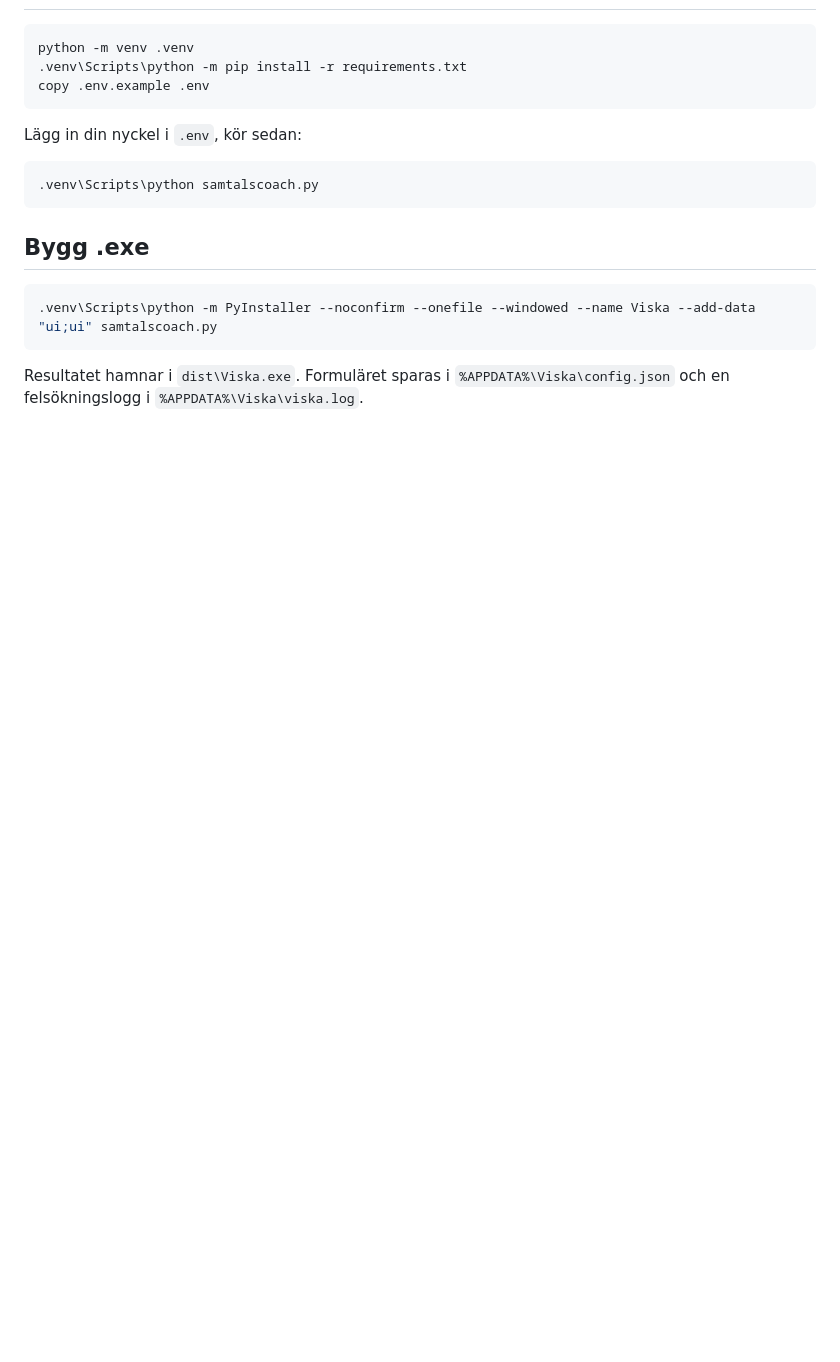
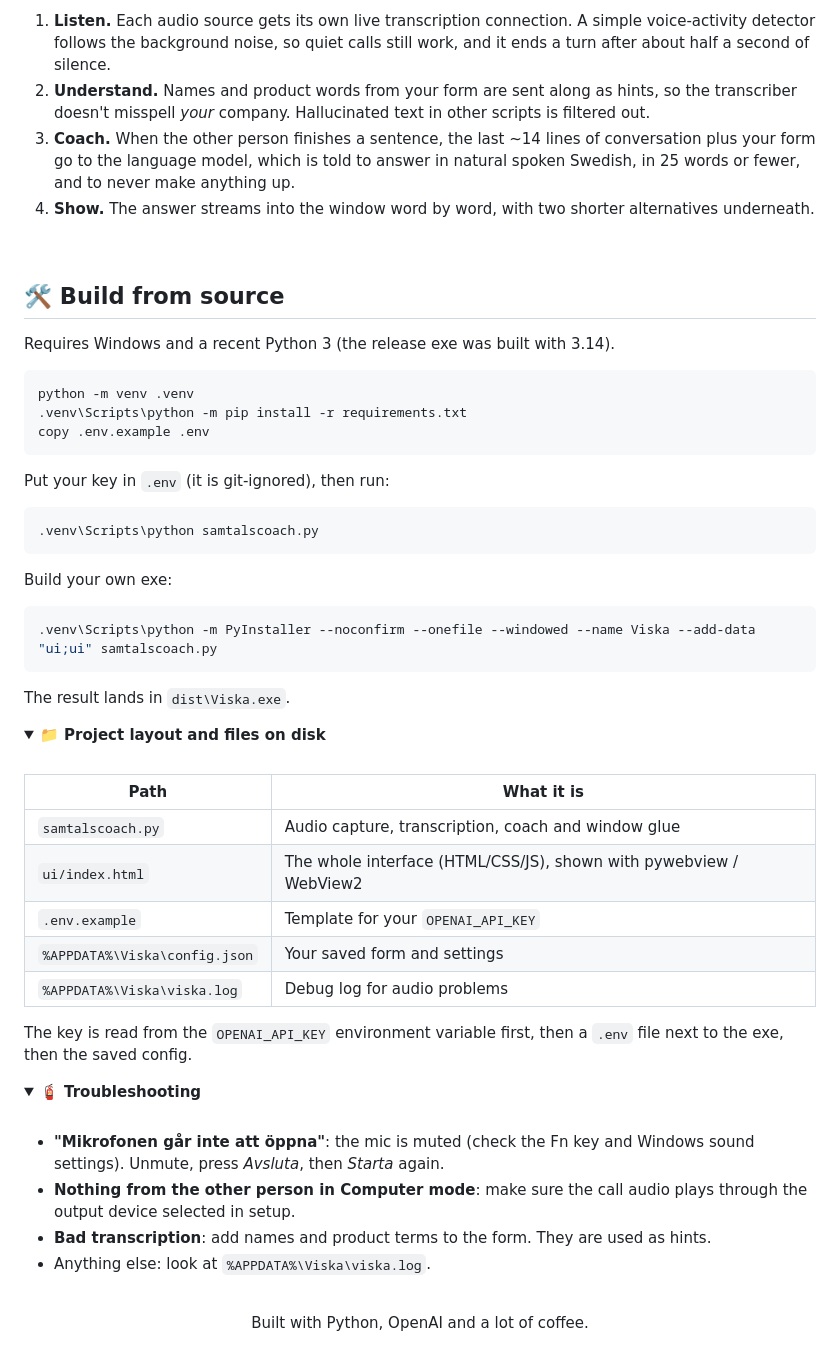
Before and after one commit to welovevyxzl/hysch, a Markdown page: README.md, the part around one of its changes. GitHub-like rendering; folded sections open; blank space fills up the shorter version.

````diff
--- a/README.md
+++ b/README.md
@@ -17,3 +97,13 @@ Påminn den du ringer om att samtalet transkriberas med AI (GDPR).
+1. **Listen.** Each audio source gets its own live transcription connection. A simple voice-activity detector follows the background noise, so quiet calls still work, and it ends a turn after about half a second of silence.
+2. **Understand.** Names and product words from your form are sent along as hints, so the transcriber doesn't misspell *your* company. Hallucinated text in other scripts is filtered out.
+3. **Coach.** When the other person finishes a sentence, the last ~14 lines of conversation plus your form go to the language model, which is told to answer in natural spoken Swedish, in 25 words or fewer, and to never make anything up.
+4. **Show.** The answer streams into the window word by word, with two shorter alternatives underneath.
+
+<br>
+
+## 🛠️ Build from source
+
+Requires Windows and a recent Python 3 (the release exe was built with 3.14).
 
 ```bash
 python -m venv .venv
@@ -21,16 +111,53 @@ python -m venv .venv
 copy .env.example .env
 ```
 
-Lägg in din nyckel i `.env`, kör sedan:
+Put your key in `.env` (it is git-ignored), then run:
 
 ```bash
 .venv\Scripts\python samtalscoach.py
 ```
 
-## Bygg .exe
+Build your own exe:
 
 ```bash
 .venv\Scripts\python -m PyInstaller --noconfirm --onefile --windowed --name Viska --add-data "ui;ui" samtalscoach.py
 ```
 
-Resultatet hamnar i `dist\Viska.exe`. Formuläret sparas i `%APPDATA%\Viska\config.json` och en felsökningslogg i `%APPDATA%\Viska\viska.log`.
+The result lands in `dist\Viska.exe`.
+
+<details>
+<summary><b>📁 Project layout and files on disk</b></summary>
+
+<br>
+
+| Path | What it is |
+|---|---|
+| `samtalscoach.py` | Audio capture, transcription, coach and window glue |
+| `ui/index.html` | The whole interface (HTML/CSS/JS), shown with pywebview / WebView2 |
+| `.env.example` | Template for your `OPENAI_API_KEY` |
+| `%APPDATA%\Viska\config.json` | Your saved form and settings |
+| `%APPDATA%\Viska\viska.log` | Debug log for audio problems |
+
+The key is read from the `OPENAI_API_KEY` environment variable first, then a `.env` file next to the exe, then the saved config.
+
+</details>
+
+<details>
+<summary><b>🧯 Troubleshooting</b></summary>
+
+<br>
+
+- **"Mikrofonen går inte att öppna"**: the mic is muted (check the Fn key and Windows sound settings). Unmute, press *Avsluta*, then *Starta* again.
+- **Nothing from the other person in Computer mode**: make sure the call audio plays through the output device selected in setup.
+- **Bad transcription**: add names and product terms to the form. They are used as hints.
+- Anything else: look at `%APPDATA%\Viska\viska.log`.
+
+</details>
+
+<br>
+
+<div align="center">
+
+Built with Python, OpenAI and a lot of coffee.
+
+</div>
````
Also changed, not shown: other parts of README.md (+90 -10 lines), docs/live.png (added), docs/setup.png (added).
